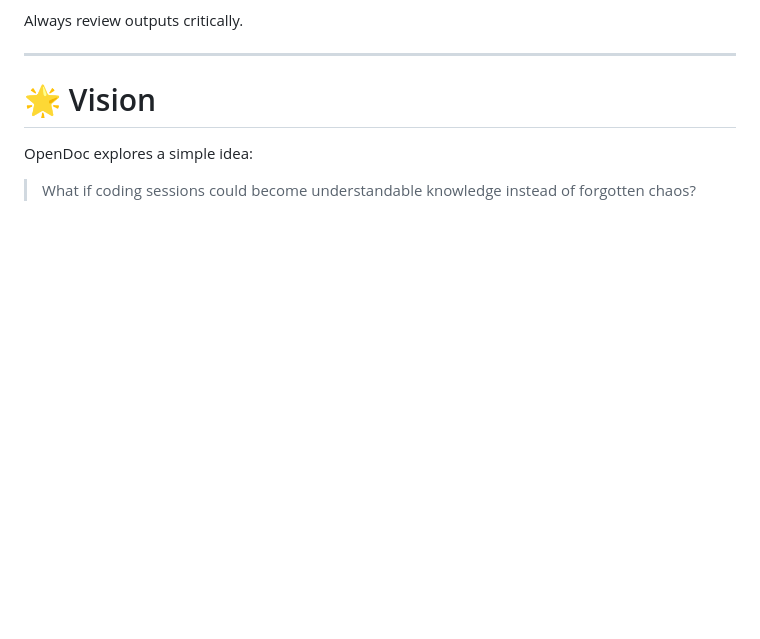
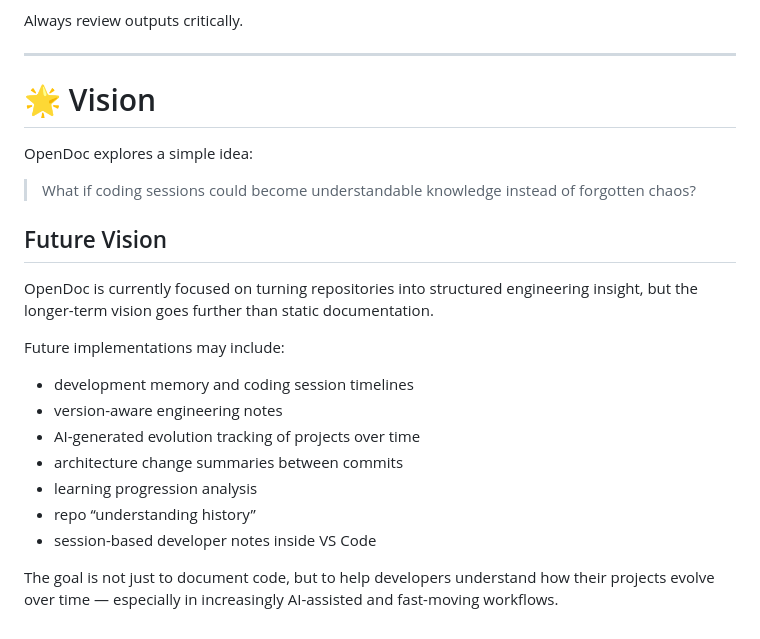
Before and after one commit to jenilbanavani/Opendoc, a Markdown page: README.md, the part around the change. Drawn GitHub-style; blank space fills up the shorter version.

Commit message:
Expand README with future vision and features
Added a section outlining the future vision and potential features of OpenDoc.

```diff
--- a/README.md
+++ b/README.md
@@ -234,3 +234,19 @@ Always review outputs critically.
 OpenDoc explores a simple idea:
 
 > What if coding sessions could become understandable knowledge instead of forgotten chaos?
+
+## Future Vision
+
+OpenDoc is currently focused on turning repositories into structured engineering insight, but the longer-term vision goes further than static documentation.
+
+Future implementations may include:
+
+* development memory and coding session timelines
+* version-aware engineering notes
+* AI-generated evolution tracking of projects over time
+* architecture change summaries between commits
+* learning progression analysis
+* repo “understanding history”
+* session-based developer notes inside VS Code
+
+The goal is not just to document code, but to help developers understand how their projects evolve over time — especially in increasingly AI-assisted and fast-moving workflows.
```
